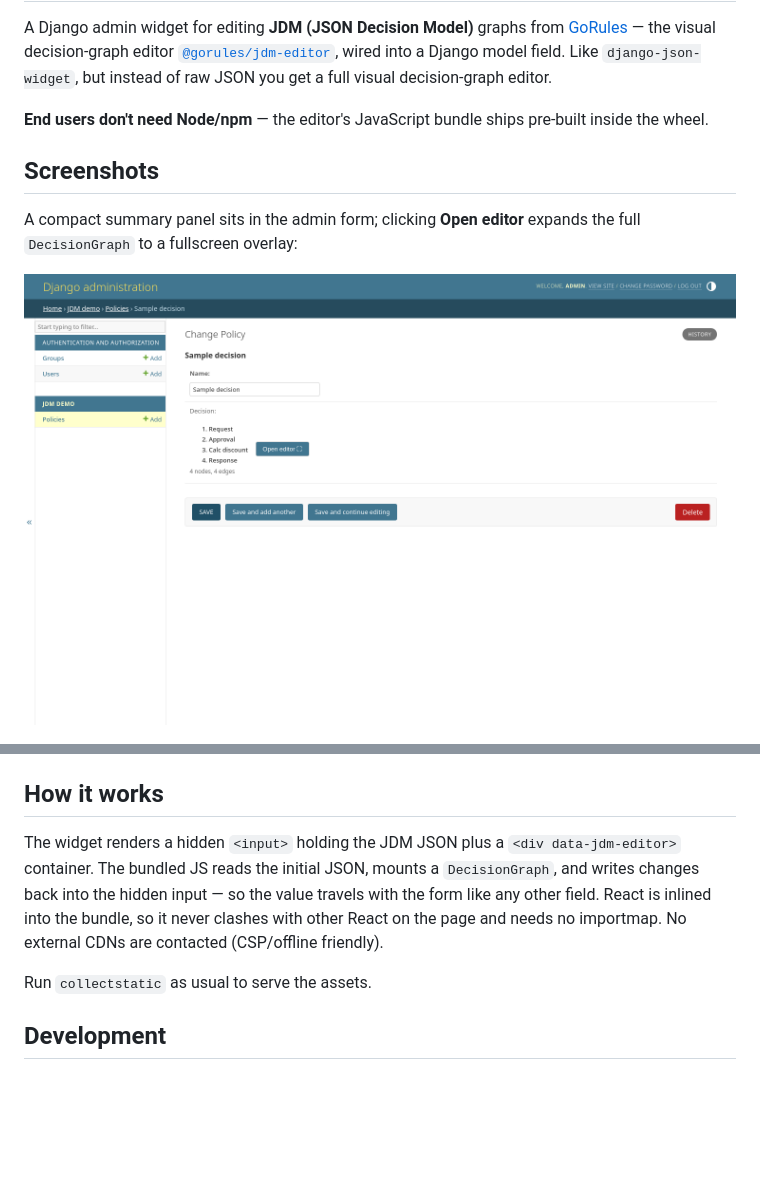
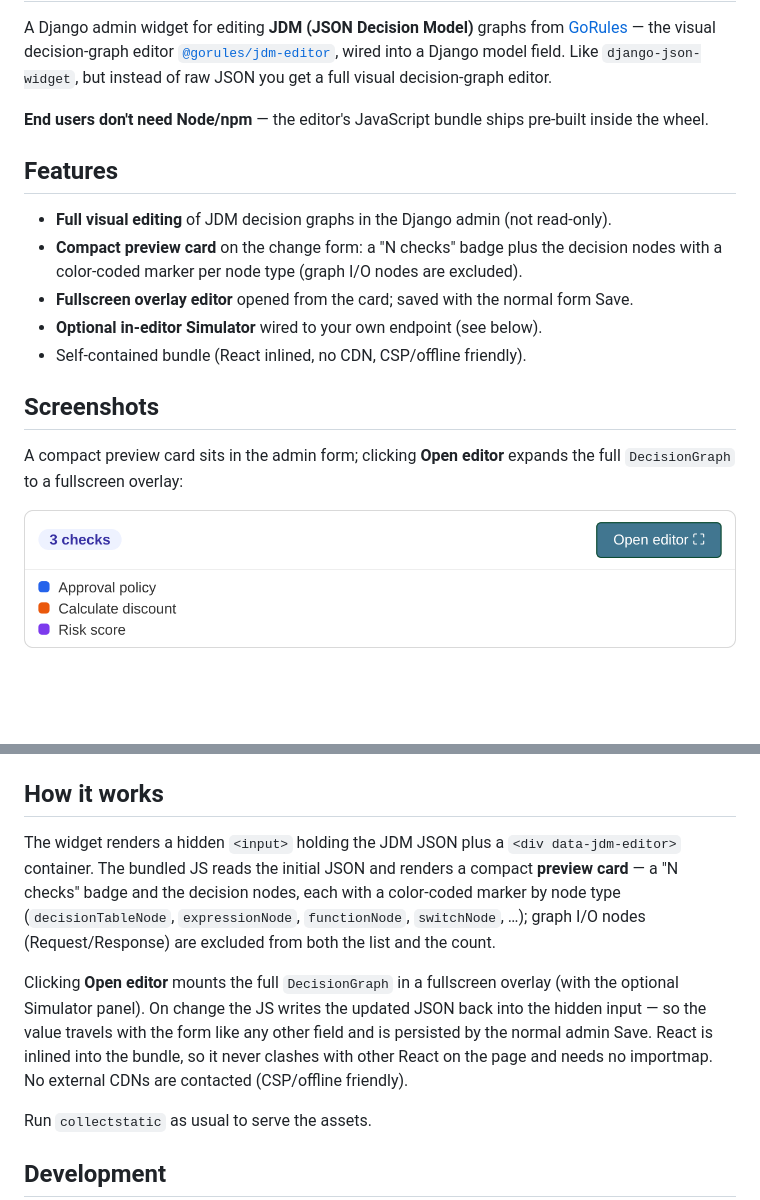
Before and after one commit to azagoskin/django-jdm-editor, a Markdown page: README.md, 2 parts joined by grey strips. Drawn GitHub-style; pictures changed too: docs/img/admin-form.png; blank space fills up the shorter version.

Commit message:
Docs: document preview card and simulator in README
Add a Features section, refresh the "How it works" description (the collapsed
preview card with per-type color markers and I/O exclusion; the fullscreen
overlay with the optional Simulator), and replace the outdated preview
screenshot with the new checks card.

```diff
--- a/README.md
+++ b/README.md
@@ -9,9 +9,18 @@ visual decision-graph editor.
 **End users don't need Node/npm** — the editor's JavaScript bundle ships pre-built
 inside the wheel.
 
+## Features
+
+- **Full visual editing** of JDM decision graphs in the Django admin (not read-only).
+- **Compact preview card** on the change form: a "N checks" badge plus the decision
+  nodes with a color-coded marker per node type (graph I/O nodes are excluded).
+- **Fullscreen overlay editor** opened from the card; saved with the normal form Save.
+- **Optional in-editor Simulator** wired to your own endpoint (see below).
+- Self-contained bundle (React inlined, no CDN, CSP/offline friendly).
+
 ## Screenshots
 
-A compact summary panel sits in the admin form; clicking **Open editor** expands the
+A compact preview card sits in the admin form; clicking **Open editor** expands the
 full `DecisionGraph` to a fullscreen overlay:
 
 ![The widget inside a Django admin change form](https://raw.githubusercontent.com/azagoskin/django-jdm-editor/main/docs/img/admin-form.png)
@@ -92,11 +101,18 @@ Without `simulate_url`, no simulation UI is shown.
 ## How it works
 
 The widget renders a hidden `<input>` holding the JDM JSON plus a
-`<div data-jdm-editor>` container. The bundled JS reads the initial JSON, mounts a
-`DecisionGraph`, and writes changes back into the hidden input — so the value
-travels with the form like any other field. React is inlined into the bundle, so
-it never clashes with other React on the page and needs no importmap. No external
-CDNs are contacted (CSP/offline friendly).
+`<div data-jdm-editor>` container. The bundled JS reads the initial JSON and renders
+a compact **preview card** — a "N checks" badge and the decision nodes, each with a
+color-coded marker by node type (`decisionTableNode`, `expressionNode`,
+`functionNode`, `switchNode`, …); graph I/O nodes (Request/Response) are excluded
+from both the list and the count.
+
+Clicking **Open editor** mounts the full `DecisionGraph` in a fullscreen overlay
+(with the optional Simulator panel). On change the JS writes the updated JSON back
+into the hidden input — so the value travels with the form like any other field and
+is persisted by the normal admin Save. React is inlined into the bundle, so it never
+clashes with other React on the page and needs no importmap. No external CDNs are
+contacted (CSP/offline friendly).
 
 Run `collectstatic` as usual to serve the assets.
 
```
